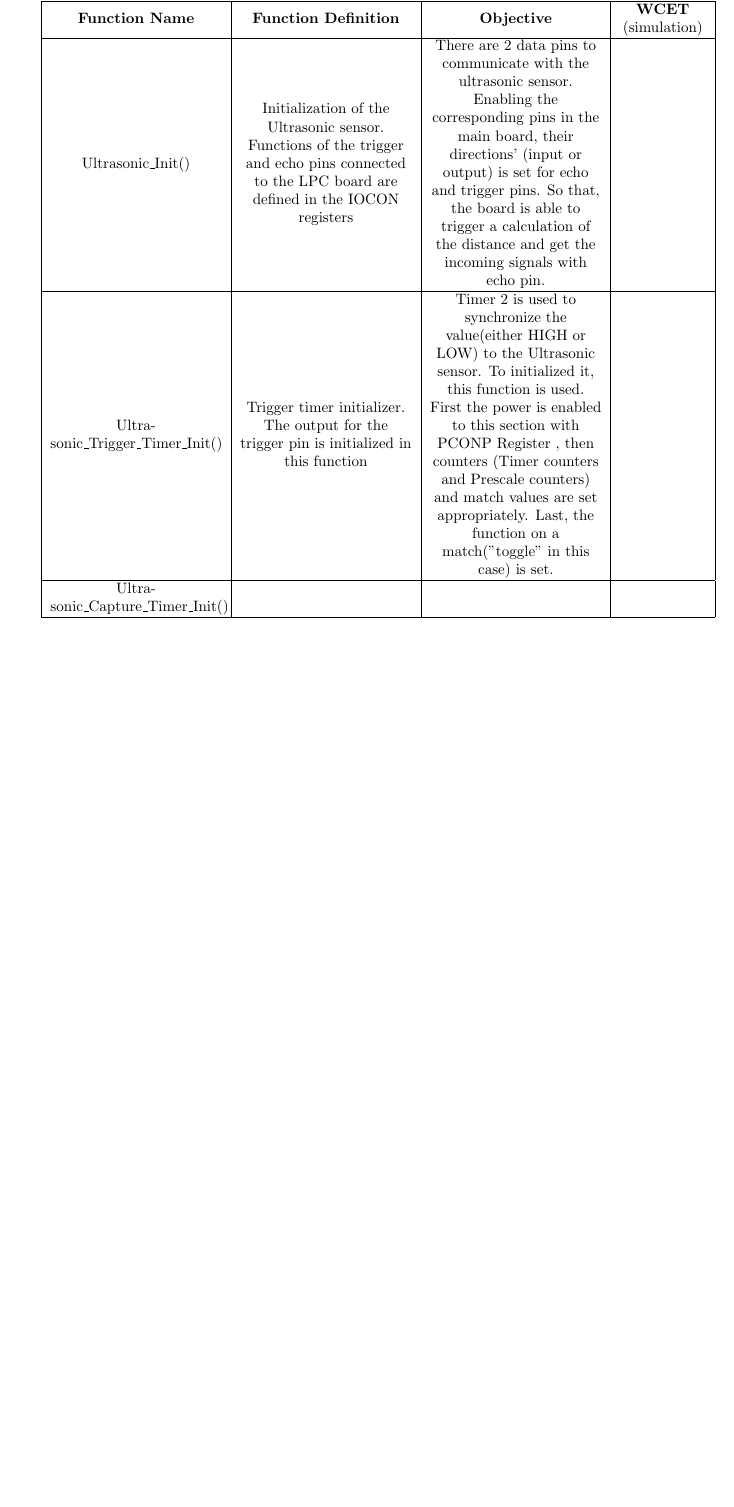
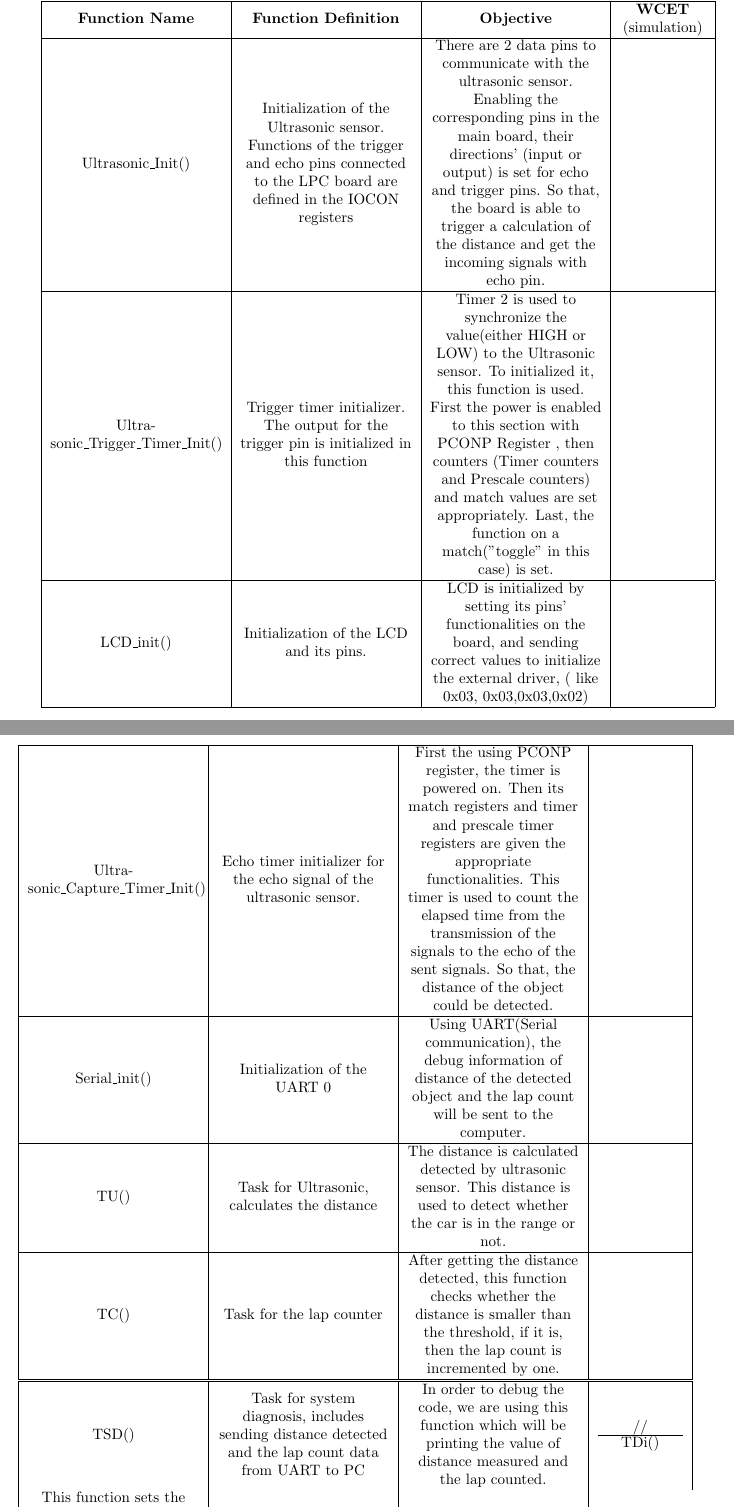
Before and after one commit to myunusseker/CmpE443---Group-Adamlar, a LaTeX document (Part4Coding.tex): part of the page before the commit and two parts of pages 1 and 2 of 2 after it, the two joined at a grey line, cut so that both start at the same text, the shorter picture padded with empty space. Compiled offline with pdfLaTeX.

Commit message:
Sec4 coding part 1 is donee

```diff
--- a/Part4Coding.tex
+++ b/Part4Coding.tex
@@ -23,9 +23,35 @@ Ultrasonic\_Trigger\_Timer\_Init()&Trigger timer initializer. The output for the
  , then counters (Timer counters and Prescale counters) and match values are set appropriately. Last, the
  function on a match("toggle" in this case) is set. & \\
 \hline
-Ultrasonic\_Capture\_Timer\_Init()&&&\\
-
-
+LCD\_init()&Initialization of the LCD and its pins.& LCD is initialized by setting its pins' functionalities on the board,
+and sending correct values to initialize the external driver, ( like 0x03, 0x03,0x03,0x02)&\\
 \hline
 \end{tabular}
+\begin{tabular}{| C{4cm} | C{4cm} | C{4cm} | C{2cm} |}
+\hline
+Ultrasonic\_Capture\_Timer\_Init()& Echo timer initializer for the echo signal of the ultrasonic sensor.&
+First the using PCONP register, the timer is powered on. Then its match registers and timer and prescale timer registers
+are given the appropriate functionalities. This timer is used to count the elapsed time from the transmission of the
+signals to the echo of the sent signals. So that, the distance of the object could be detected.&\\
+\hline
+Serial\_init()&Initialization of the UART 0 & Using UART(Serial communication), the debug information of distance of the detected object
+and the lap count will be sent to the computer. &\\
+\hline
+TU()&Task for Ultrasonic, calculates the distance&The distance is calculated detected by ultrasonic sensor.
+This distance is used to detect whether the car is in the range or not.&\\
+\hline
+TC()& Task for the lap counter & After getting the distance detected, this function checks whether the
+distance is smaller than the threshold, if it is, then the lap count is incremented by one. &\\
+\hline
+\end{tabular}
+\begin{tabular}{| C{4cm} | C{4cm} | C{4cm} | C{2cm} |}
+\hline
+TSD()&Task for system diagnosis, includes sending distance detected and the lap count data from UART
+to PC & In order to debug the code, we are using this function which will be printing the value of
+distance measured and the lap counted.&//
+\hline
+TDi()&This function sets the cursor to the appropriate position, then clears the display starting from the
+cursor, then writes the lap count into the LCD screen.& To meet the requirements specified,
+this function is used. It basically, writes the lap count into the LCD screen.&//
+\end{tabular}
 \end{document}
```
Also changed, not shown: Lap Counter Functional Diagram.png (deleted), 1 other file.
